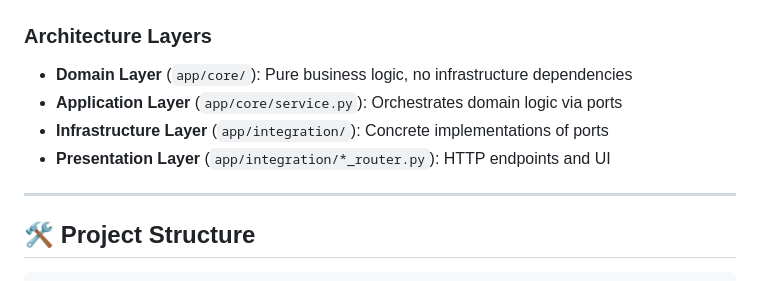
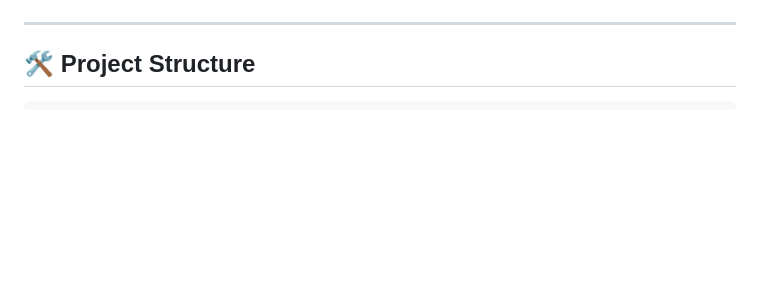
Before and after one commit to rubensbraz/LogicPaper, a Markdown page: README.md, the part around one of its changes. GitHub-like rendering; blank space fills up the shorter version.

````diff
--- a/README.md
+++ b/README.md
@@ -131,11 +95,4 @@ graph TB
 ```
-
-### Architecture Layers
-
-* **Domain Layer** (`app/core/`): Pure business logic, no infrastructure dependencies
-* **Application Layer** (`app/core/service.py`): Orchestrates domain logic via ports
-* **Infrastructure Layer** (`app/integration/`): Concrete implementations of ports
-* **Presentation Layer** (`app/integration/*_router.py`): HTTP endpoints and UI
 
 ---
 
````
Also changed, not shown: other parts of README.md (+9 -45 lines), README_pt.md (+9 -52 lines).
